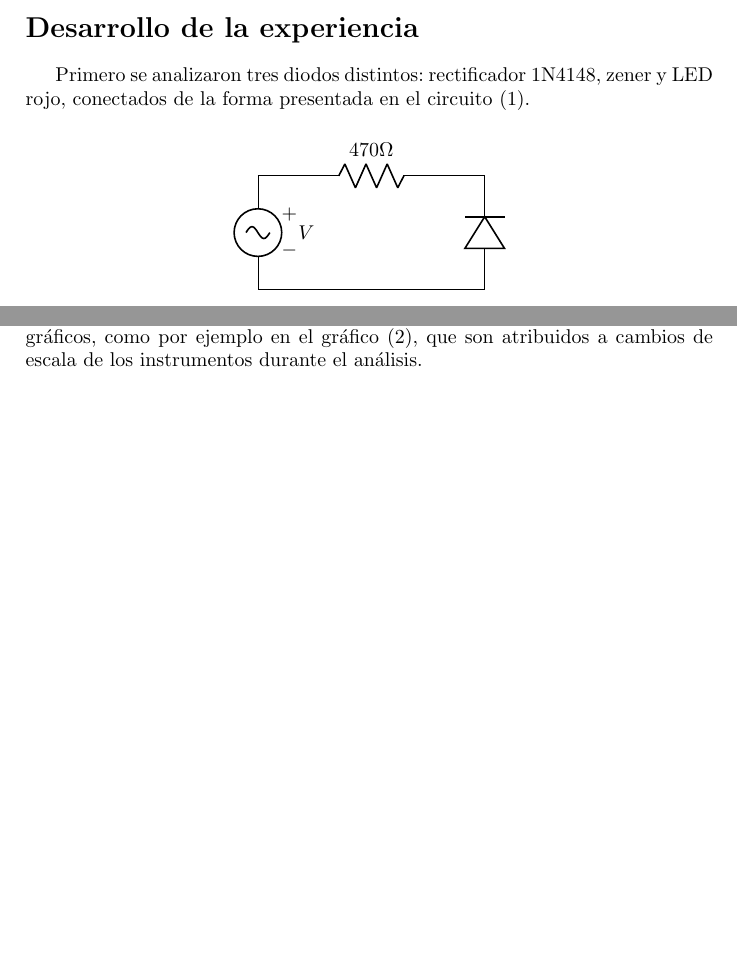
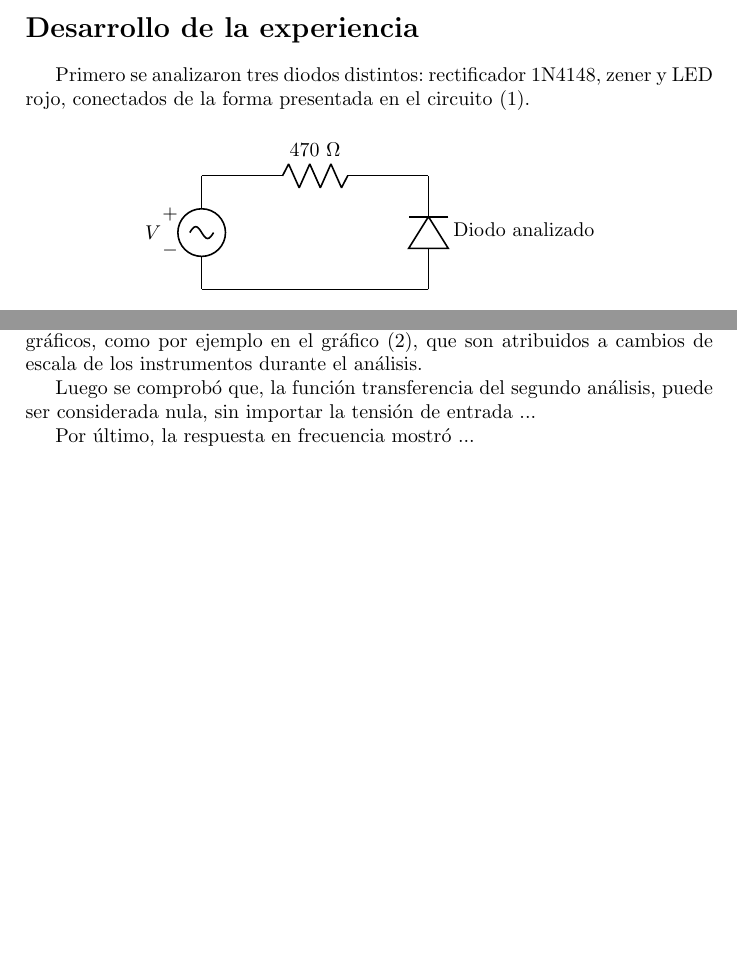
Before and after one commit to glambertucci/TP_FE, a LaTeX document (Informe/TP FE.tex): two parts of pages 2 and 4 of 4, joined at a grey line, cut so that both start at the same text, the shorter picture padded with empty space. Compiled offline with pdfLaTeX.

Commit message:
Está quedando pipí cucú

```diff
--- a/Informe/TP FE.tex
+++ b/Informe/TP FE.tex
@@ -48,9 +48,9 @@ Primero se analizaron tres diodos distintos: rectificador 1N4148, zener y LED ro
 \begin{circuitikz}
 \draw
 	(4,0)	to (0,0)
-	(0,2)	to [sV,v=$V$]	(0,0)
-	(0,2)	to [R=$ 470 \Omega $]	(4,2)
-	(4,0)	to [Do]	(4,2)
+	(0,2)	to [sV,v_=$V$]	(0,0)
+	(0,2)	to [R=$ 470 \ \Omega $]	(4,2)
+	(4,0)	to [Do, l_=Diodo analizado]	(4,2)
 ;\end{circuitikz}
 \end{center}
 \caption{Circuito utilizado para medir los diodos.}
@@ -114,6 +114,9 @@ Finalmente se analizó la respuesta en frecuencia del circuito (\ref{circ:3}).
 
 Los resultados obtenidos al estudiar los tres primeros diodos se corresponden con los resultados esperados. Se observan pequeñas incongruencias en los gráficos, como por ejemplo en el gráfico (\ref{fig:diodorect}), que son atribuidos a cambios de escala de los instrumentos durante el análisis.
 
+Luego se comprobó que, la función transferencia del segundo análisis, puede ser considerada nula, sin importar la tensión de entrada ...
+
+Por último, la respuesta en frecuencia mostró ...
 
 
 \end{document}
```
Also changed, not shown: Informe/TP FE.tex (8 more changed lines).
